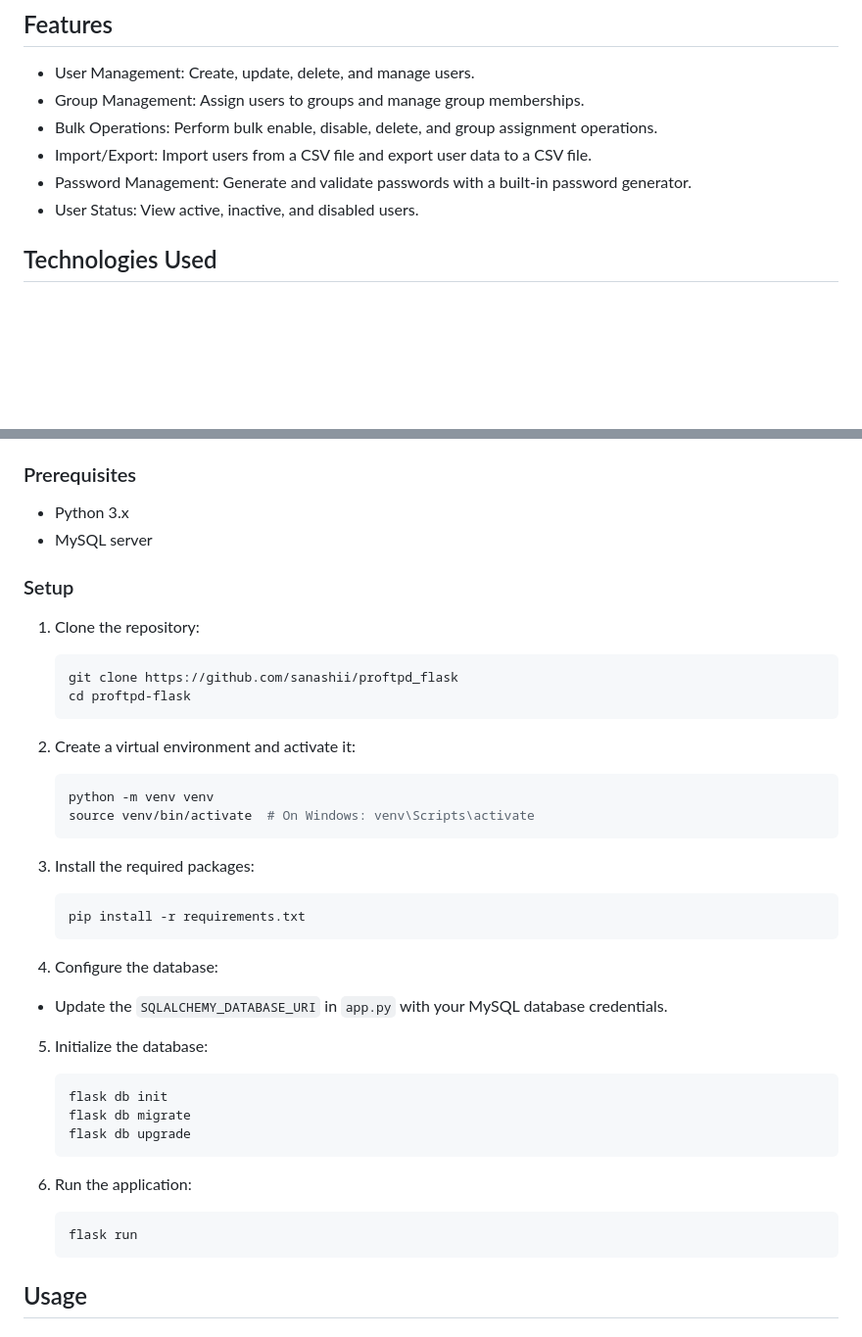
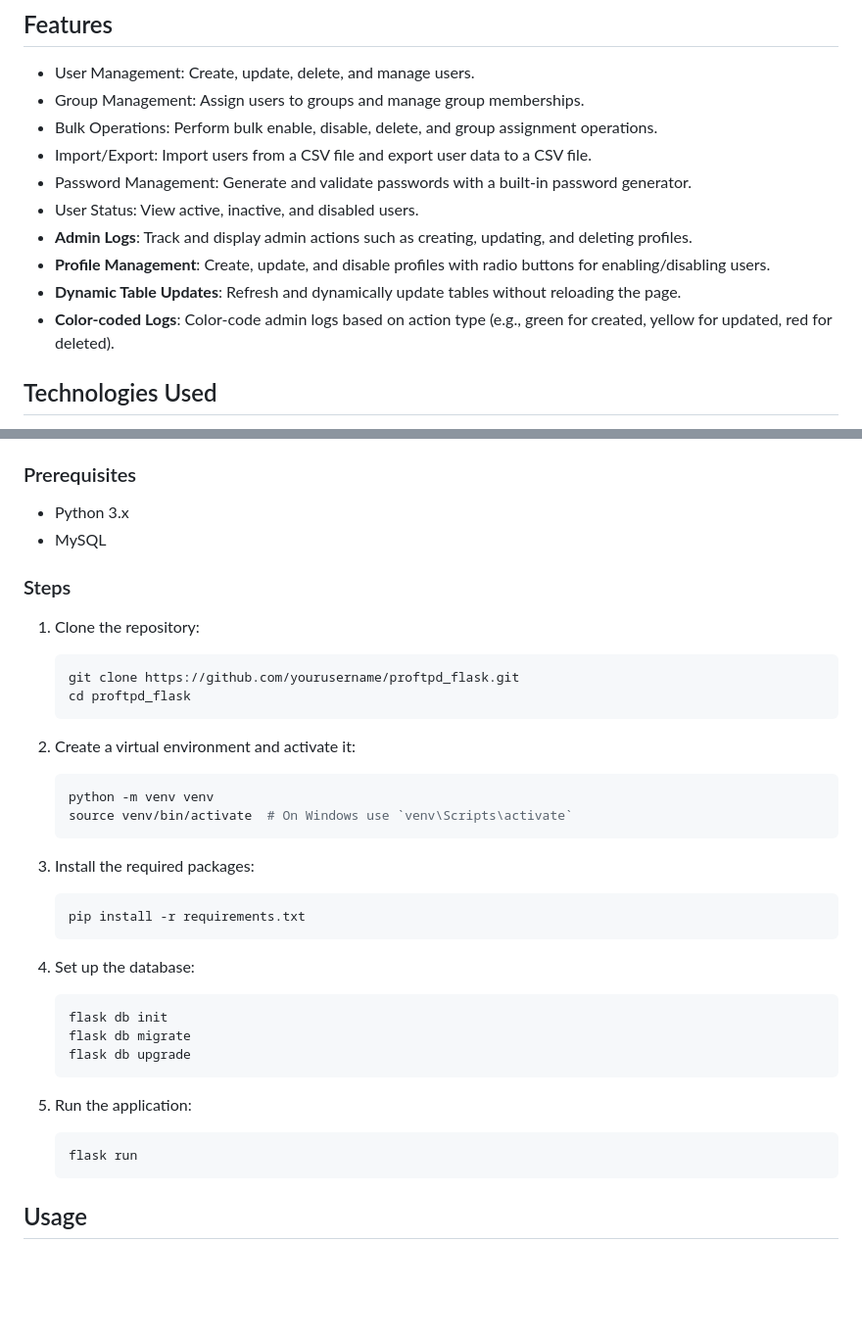
Before and after one commit to sanashii/proftpd_flask, a Markdown page: README.md, 2 parts joined by grey strips. Shown at 98% size. GitHub-like rendering; blank space fills up the shorter version.

Commit message:
chore: updated README.md

````diff
--- a/README.md
+++ b/README.md
@@ -12,6 +12,10 @@ The ProFTPD Management System is a web application designed to manage users, gro
 - Import/Export: Import users from a CSV file and export user data to a CSV file.
 - Password Management: Generate and validate passwords with a built-in password generator.
 - User Status: View active, inactive, and disabled users.
+- **Admin Logs**: Track and display admin actions such as creating, updating, and deleting profiles.
+- **Profile Management**: Create, update, and disable profiles with radio buttons for enabling/disabling users.
+- **Dynamic Table Updates**: Refresh and dynamically update tables without reloading the page.
+- **Color-coded Logs**: Color-code admin logs based on action type (e.g., green for created, yellow for updated, red for deleted).
 
 ## Technologies Used
 
@@ -26,20 +30,20 @@ The ProFTPD Management System is a web application designed to manage users, gro
 ### Prerequisites
 
 - Python 3.x
-- MySQL server
+- MySQL
 
-### Setup
+### Steps
 
 1. Clone the repository:
     ```bash
-    git clone https://github.com/sanashii/proftpd_flask
-    cd proftpd-flask
+    git clone https://github.com/yourusername/proftpd_flask.git
+    cd proftpd_flask
     ```
 
 2. Create a virtual environment and activate it:
     ```bash
     python -m venv venv
-    source venv/bin/activate  # On Windows: venv\Scripts\activate
+    source venv/bin/activate  # On Windows use `venv\Scripts\activate`
     ```
 
 3. Install the required packages:
@@ -47,20 +51,18 @@ The ProFTPD Management System is a web application designed to manage users, gro
     pip install -r requirements.txt
     ```
 
-4. Configure the database:
-- Update the `SQLALCHEMY_DATABASE_URI` in `app.py` with your MySQL database credentials.
-
-5. Initialize the database:
+4. Set up the database:
     ```bash
     flask db init
     flask db migrate
     flask db upgrade
     ```
 
-6. Run the application:
+5. Run the application:
     ```bash
     flask run
     ```
+
 
 ## Usage
 
````
